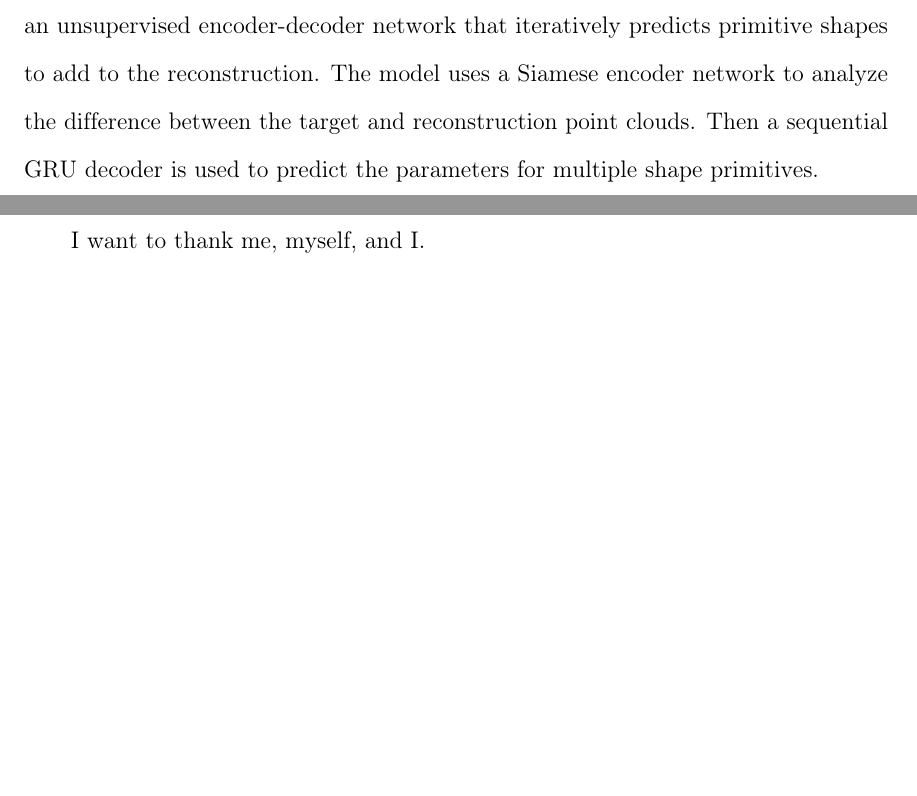
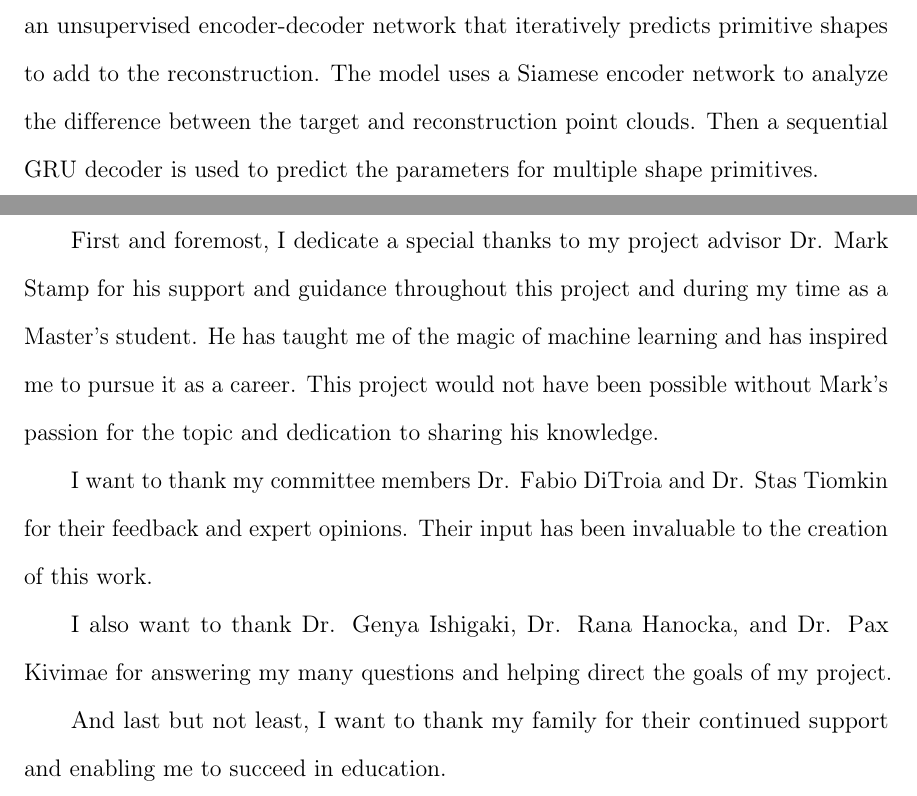
Before and after one commit to AlexWolski/Masters-Thesis, a LaTeX thesis (thesis.tex, which reads ack.tex): two parts of pages 4 and 5 of 12, joined at a grey line, cut so that both start at the same text, the shorter picture padded with empty space. Compiled offline with pdfLaTeX; a missing bibliography style is replaced by a similar one.

Commit message:
Added the acknowledgements

```diff
--- a/ack.tex
+++ b/ack.tex
@@ -1 +1,7 @@
-I want to thank me, myself, and I.
+First and foremost, I dedicate a special thanks to my project advisor Dr. Mark Stamp for his support and guidance throughout this project and during my time as a Master's student. He has taught me of the magic of machine learning and has inspired me to pursue it as a career. This project would not have been possible without Mark's passion for the topic and dedication to sharing his knowledge.
+
+I want to thank my committee members Dr. Fabio DiTroia and Dr. Stas Tiomkin for their feedback and expert opinions. Their input has been invaluable to the creation of this work.
+
+I also want to thank Dr. Genya Ishigaki, Dr. Rana Hanocka, and Dr. Pax Kivimae for answering my many questions and helping direct the goals of my project.
+
+And last but not least, I want to thank my family for their continued support and enabling me to succeed in education.
```
